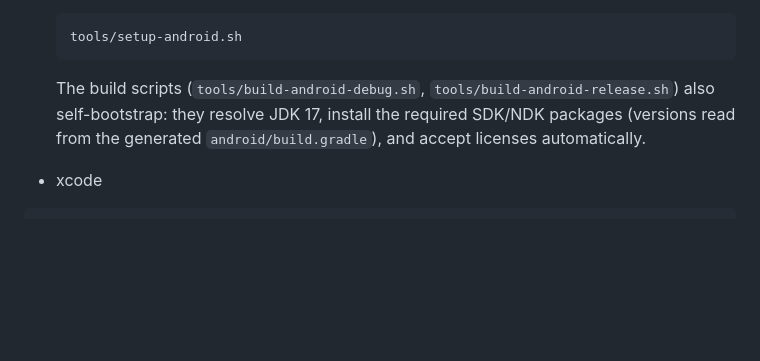
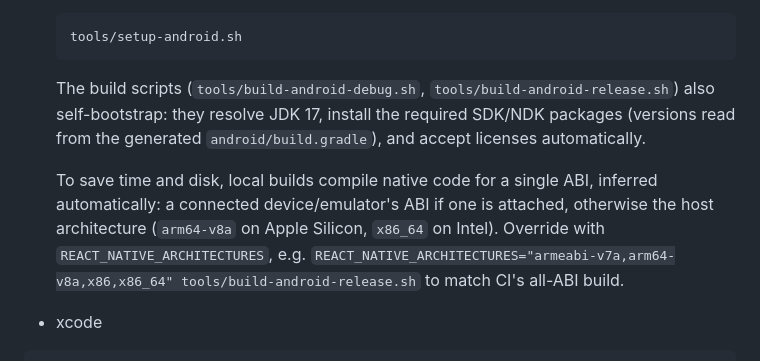
Before and after one commit to mberlanda/cotecc, a Markdown page: doc/DEVELOPMENT.md, the part around the change. GitHub-like rendering; blank space fills up the shorter version.

Commit message:
docs: document single-ABI local builds and override
Co-Authored-By: Claude Opus 4.8 <noreply@anthropic.com>

````diff
--- a/doc/DEVELOPMENT.md
+++ b/doc/DEVELOPMENT.md
@@ -49,6 +49,13 @@ https://reactnative.dev/docs/environment-setup?os=macos&platform=android&guide=n
   (versions read from the generated `android/build.gradle`), and accept licenses
   automatically.
 
+  To save time and disk, local builds compile native code for a single ABI,
+  inferred automatically: a connected device/emulator's ABI if one is attached,
+  otherwise the host architecture (`arm64-v8a` on Apple Silicon, `x86_64` on
+  Intel). Override with `REACT_NATIVE_ARCHITECTURES`, e.g.
+  `REACT_NATIVE_ARCHITECTURES="armeabi-v7a,arm64-v8a,x86,x86_64" tools/build-android-release.sh`
+  to match CI's all-ABI build.
+
 - xcode
 
 ```
````
